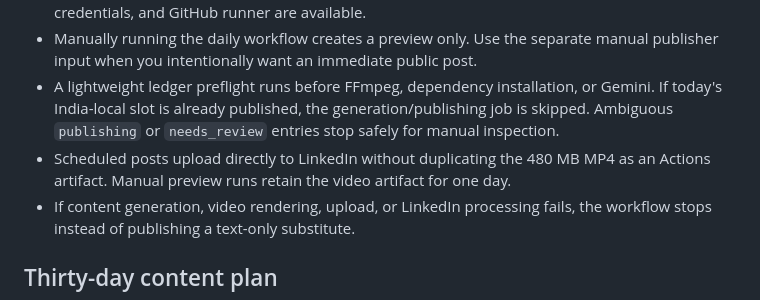
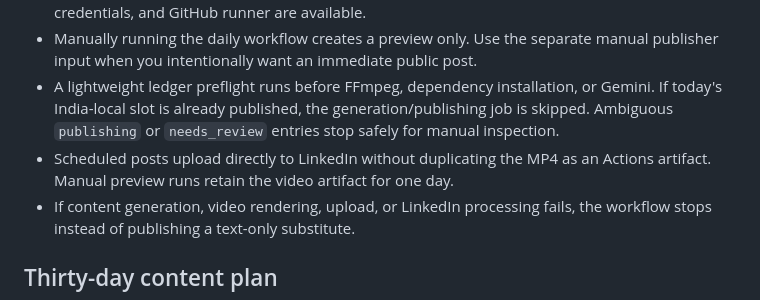
Before and after one commit to pandeynikhilone/linkedin-ai-automation, a Markdown page: README.md, the part around the change. Drawn GitHub-style.

Commit message:
Correct video artifact size wording

```diff
--- a/README.md
+++ b/README.md
@@ -14,7 +14,7 @@ A daily content workflow that uses Nikhil Pandey's resume and public GitHub proj
 - Scheduled runs publish automatically without per-post approval when the required APIs, credentials, and GitHub runner are available.
 - Manually running the daily workflow creates a preview only. Use the separate manual publisher input when you intentionally want an immediate public post.
 - A lightweight ledger preflight runs before FFmpeg, dependency installation, or Gemini. If today's India-local slot is already published, the generation/publishing job is skipped. Ambiguous `publishing` or `needs_review` entries stop safely for manual inspection.
-- Scheduled posts upload directly to LinkedIn without duplicating the 480 MB MP4 as an Actions artifact. Manual preview runs retain the video artifact for one day.
+- Scheduled posts upload directly to LinkedIn without duplicating the MP4 as an Actions artifact. Manual preview runs retain the video artifact for one day.
 - If content generation, video rendering, upload, or LinkedIn processing fails, the workflow stops instead of publishing a text-only substitute.
 
 ## Thirty-day content plan
```
